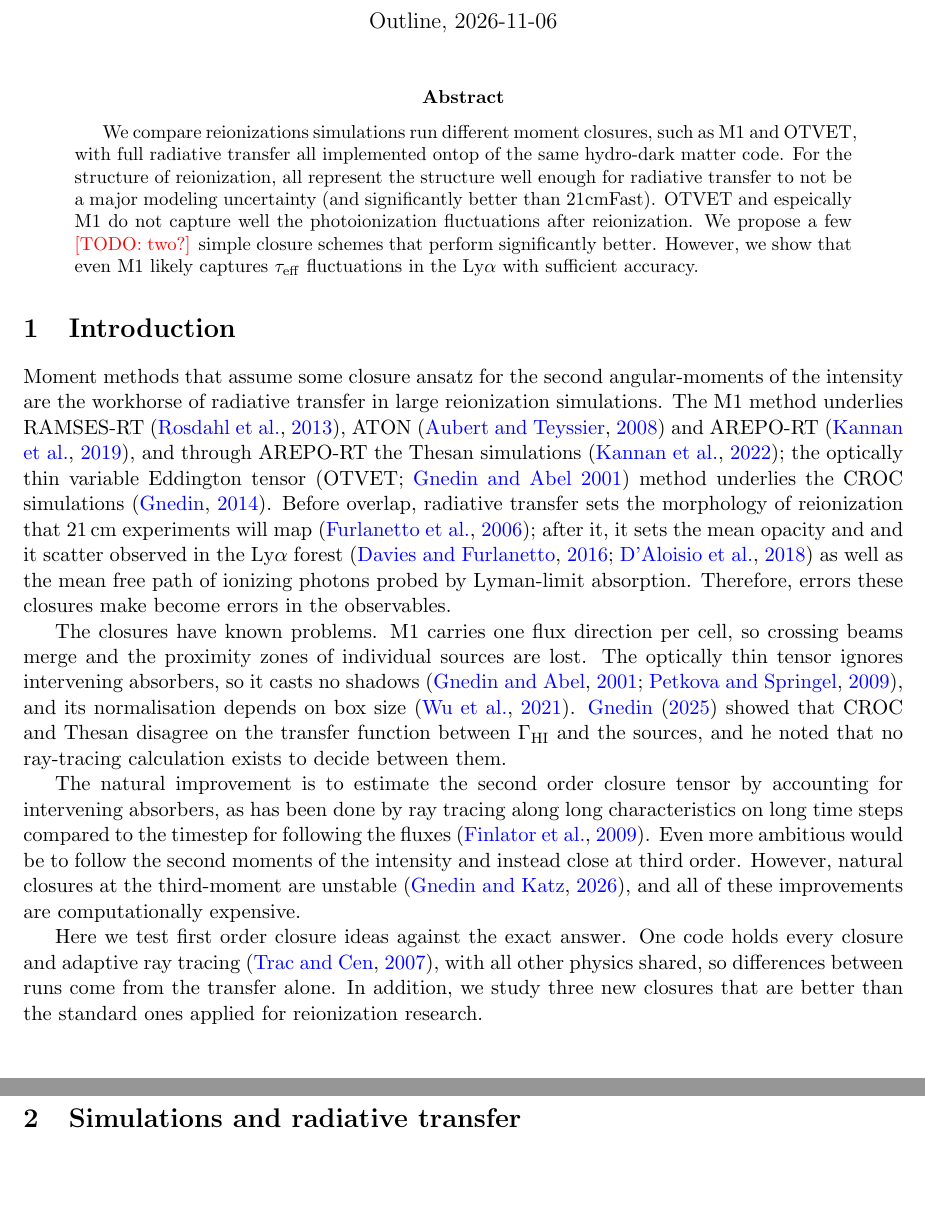
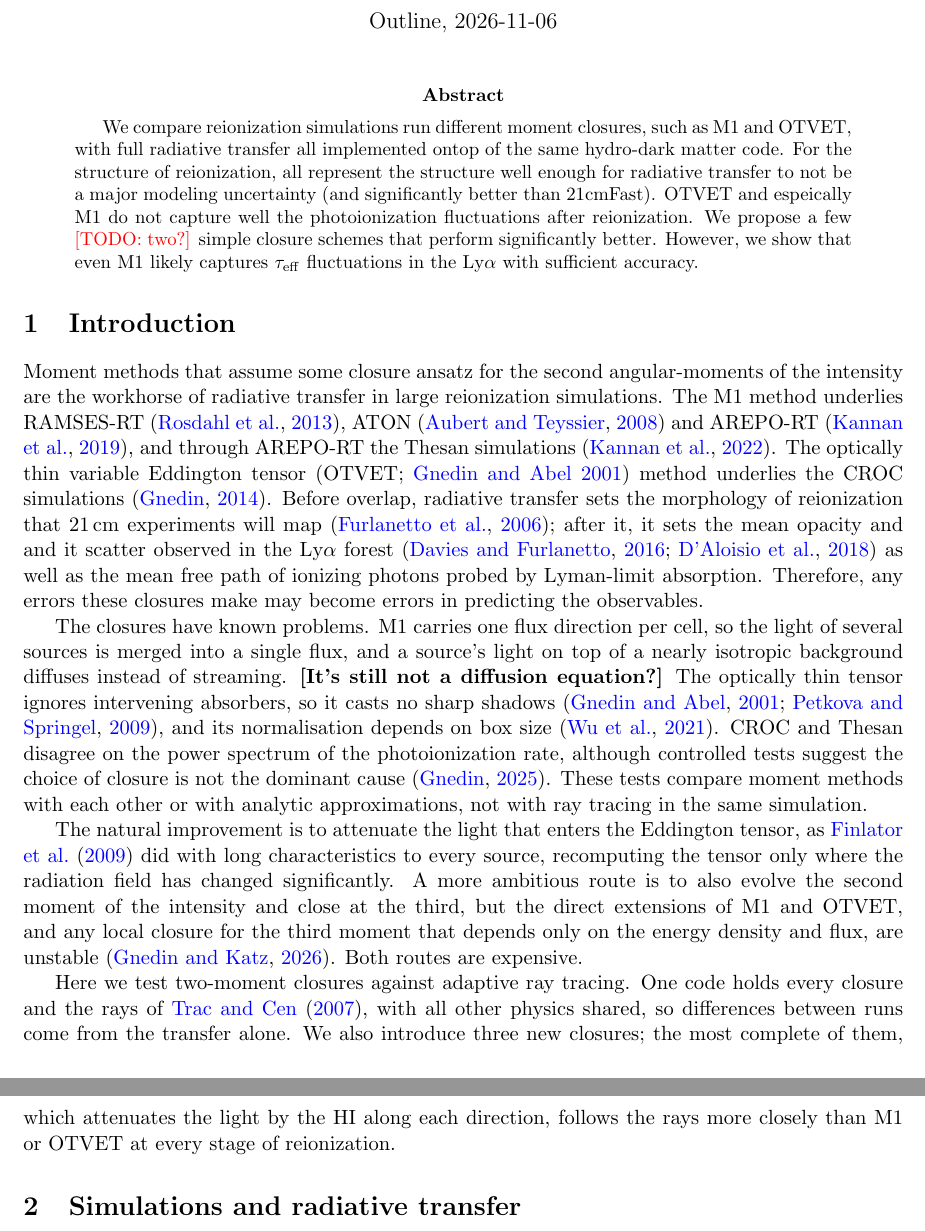
Before and after one commit to astromcquinn/RT_closure, a LaTeX paper (main.tex): two parts of pages 1 and 2 of 17, joined at a grey line, cut so that both start at the same text, the shorter picture padded with empty space. Compiled offline with pdfLaTeX.

Commit message:
Updates from Overleaf

```diff
--- a/main.tex
+++ b/main.tex
@@ -31,7 +31,7 @@
 \maketitle
 
 \begin{abstract}
-We compare reionizations simulations run different moment closures, such as M1 and OTVET, with full radiative transfer all implemented ontop of the same hydro-dark matter code.  For the structure of reionization, all represent the structure well enough for radiative transfer to not be a major modeling uncertainty (and significantly better than 21cmFast).  OTVET and espeically M1 do not capture well the photoionization fluctuations after reionization. We propose a few \todo{two?} simple closure schemes that perform significantly better.  However, we show that even M1 likely captures $\tau_{\rm eff}$ fluctuations in the Ly$\alpha$ with sufficient accuracy.
+We compare reionization simulations run different moment closures, such as M1 and OTVET, with full radiative transfer all implemented ontop of the same hydro-dark matter code.  For the structure of reionization, all represent the structure well enough for radiative transfer to not be a major modeling uncertainty (and significantly better than 21cmFast).  OTVET and espeically M1 do not capture well the photoionization fluctuations after reionization. We propose a few \todo{two?} simple closure schemes that perform significantly better.  However, we show that even M1 likely captures $\tau_{\rm eff}$ fluctuations in the Ly$\alpha$ with sufficient accuracy.
 \end{abstract}
 
 %======================================================================
@@ -39,26 +39,38 @@ We compare reionizations simulations run different moment closures, such as M1 a
 Moment methods that assume some closure ansatz for the second angular-moments of the intensity are the workhorse of radiative transfer in large reionization
 simulations. The M1 method underlies RAMSES-RT \citep{rosdahl13}, ATON
 \citep{aubert08} and AREPO-RT \citep{kannan19}, and through AREPO-RT the
-Thesan simulations \citep{kannan22}; the optically thin variable Eddington
+Thesan simulations \citep{kannan22}. The optically thin variable Eddington
 tensor (OTVET; \citealt{gnedin01}) method underlies the CROC simulations
 \citep{gnedin14}. Before overlap, radiative transfer sets the morphology of reionization that
-21\,cm experiments will map \citep{Furlanetto2006}; after it, it sets the mean opacity and and it scatter observed in the Ly$\alpha$ forest \citep{davies16,davies17} as well as the mean free path of ionizing photons probed by Lyman-limit absorption.  Therefore, errors these closures make become errors in the observables.
+21\,cm experiments will map \citep{Furlanetto2006}; after it, it sets the mean opacity and and it scatter observed in the Ly$\alpha$ forest \citep{davies16,davies17} as well as the mean free path of ionizing photons probed by Lyman-limit absorption.  Therefore, any errors these closures make may become errors in predicting the observables.
 
 The closures have known problems. M1 carries one flux direction per cell,
-so crossing beams merge and the proximity zones of individual sources are
-lost. The optically thin tensor ignores intervening absorbers, so it casts
-no shadows \citep{gnedin01,petkova09}, and its normalisation depends on box
-size \citep{wu21}. \citet{gnedin25} showed that CROC and Thesan disagree on the transfer function between
-$\Gamma_{\rm HI}$ and the sources, and he noted that no ray-tracing
-calculation exists to decide between them.
+so the light of several sources is merged into a single flux, and a
+source's light on top of a nearly isotropic background diffuses instead
+of streaming. {\bf [It's still not a diffusion equation?]} The optically thin tensor ignores intervening absorbers, so
+it casts no sharp shadows \citep{gnedin01,petkova09}, and its
+normalisation depends on box size \citep{wu21}. CROC and Thesan disagree
+on the power spectrum of the photoionization rate, although controlled
+tests suggest the choice of closure is not the dominant cause
+\citep{gnedin25}. These tests compare moment methods with each other or
+with analytic approximations, not with ray tracing in the same
+simulation.
 
-The natural improvement is to estimate the second order closure tensor by accounting for intervening
-absorbers, as has been done by ray tracing along long characteristics on long time steps compared to the timestep for following the fluxes \citep{finlator09}.  Even more ambitious would be to follow the second moments of the intensity and instead close at third order.  However, natural closures at the third-moment are unstable \citep{gnedinkatz26}, and all of these improvements are computationally expensive.
+The natural improvement is to attenuate the light that enters the
+Eddington tensor, as \citet{finlator09} did with long characteristics to
+every source, recomputing the tensor only where the radiation field has
+changed significantly. A more ambitious route is to also evolve the
+second moment of the intensity and close at the third, but the direct
+extensions of M1 and OTVET, and any local closure for the third moment
+that depends only on the energy density and flux, are unstable
+\citep{gnedinkatz26}. Both routes are expensive.
 
-Here we test first order closure ideas against the exact answer. One code holds every
-closure and adaptive ray tracing \citep{trac07}, with all other physics
-shared, so differences between runs come from the transfer alone.  In addition, we study three new closures that are better than the standard ones applied for reionization research.
-
+Here we test two-moment closures against adaptive ray tracing. One code
+holds every closure and the rays of \citet{trac07}, with all other
+physics shared, so differences between runs come from the transfer alone.
+We also introduce three new closures; the most complete of them, which
+attenuates the light by the HI along each direction, follows the rays
+more closely than M1 or OTVET at every stage of reionization.
 %======================================================================
 \section{Simulations and radiative transfer}\label{sec:methods}
 
```
